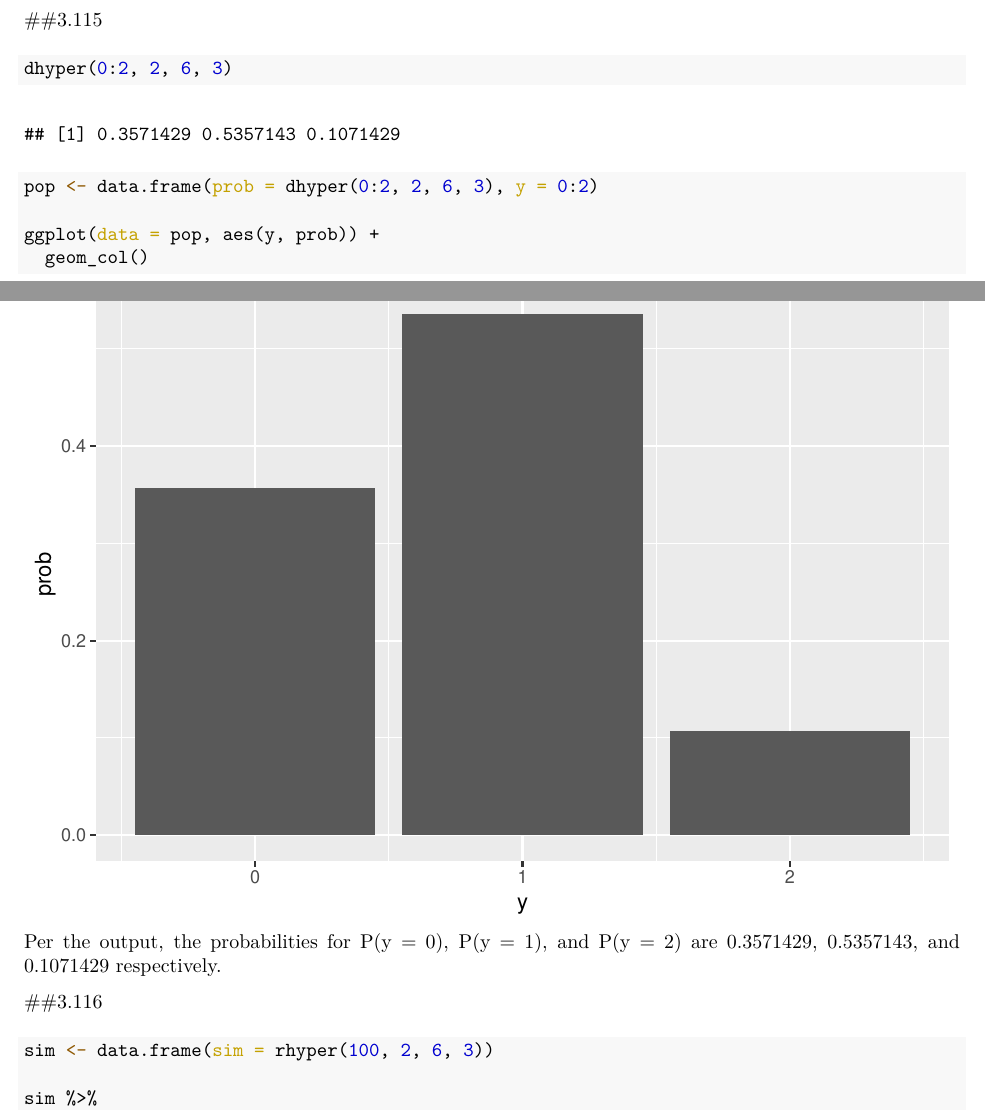
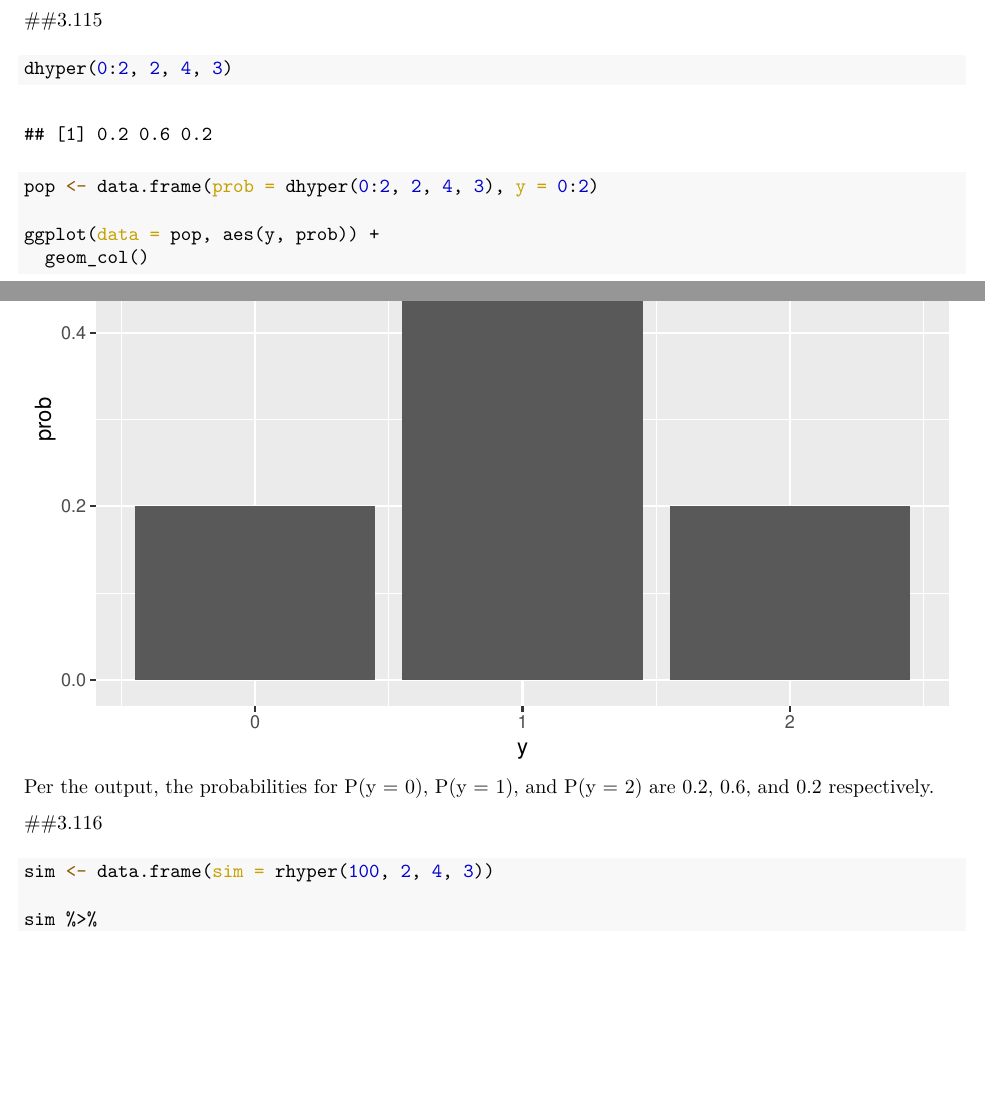
Before and after one commit to connordouglashanna/M-378K-homeworks, an R Markdown document (HW1Rmd.Rmd): two parts of pages 4 and 5 of 7, joined at a grey line, cut so that both start at the same text, the shorter picture padded with empty space. The pictures show the output file HW1Rmd.pdf that the author committed with the source.

Commit message:
HW1 corrections
Made some minor corrections from solutions based on misreading of dhyper documentation. Further corrections may follow after submission.

````diff
--- a/HW1Rmd.Rmd
+++ b/HW1Rmd.Rmd
@@ -105,19 +105,19 @@ The range is 9.27 and the approximate standard deviation via the empirical rule
 ##3.115
 
 ```{r}
-dhyper(0:2, 2, 6, 3)
+dhyper(0:2, 2, 4, 3)
 
-pop <- data.frame(prob = dhyper(0:2, 2, 6, 3), y = 0:2)
+pop <- data.frame(prob = dhyper(0:2, 2, 4, 3), y = 0:2)
 
 ggplot(data = pop, aes(y, prob)) +
   geom_col()
 ```
-Per the output, the probabilities for P(y = 0), P(y = 1), and P(y = 2) are 0.3571429, 0.5357143, and 0.1071429 respectively.
+Per the output, the probabilities for P(y = 0), P(y = 1), and P(y = 2) are 0.2, 0.6, and 0.2 respectively.
 
 ##3.116
 
 ```{r}
-sim <- data.frame(sim = rhyper(100, 2, 6, 3))
+sim <- data.frame(sim = rhyper(100, 2, 4, 3))
 
 sim %>%
 ggplot(aes(sim)) +
````
Also changed, not shown: HW1Rmd.pdf, HW1Rmd.Rmd (2 more changed lines).
